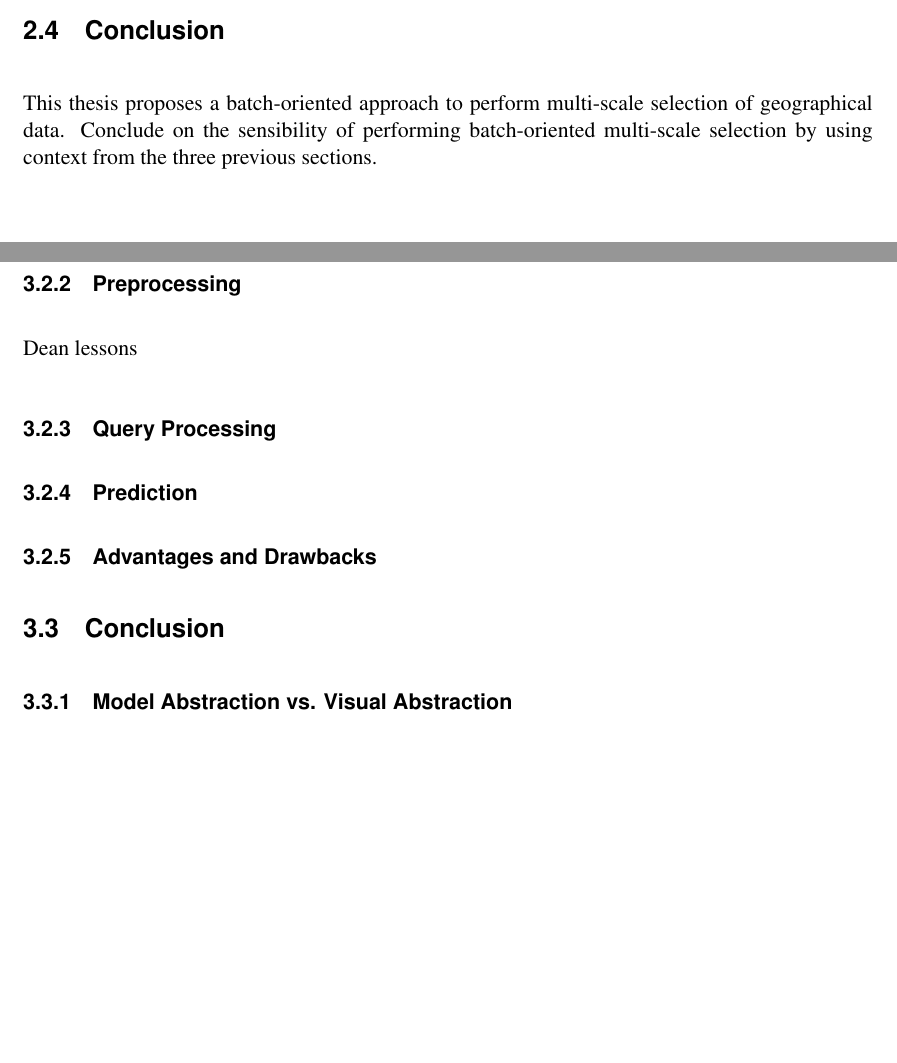
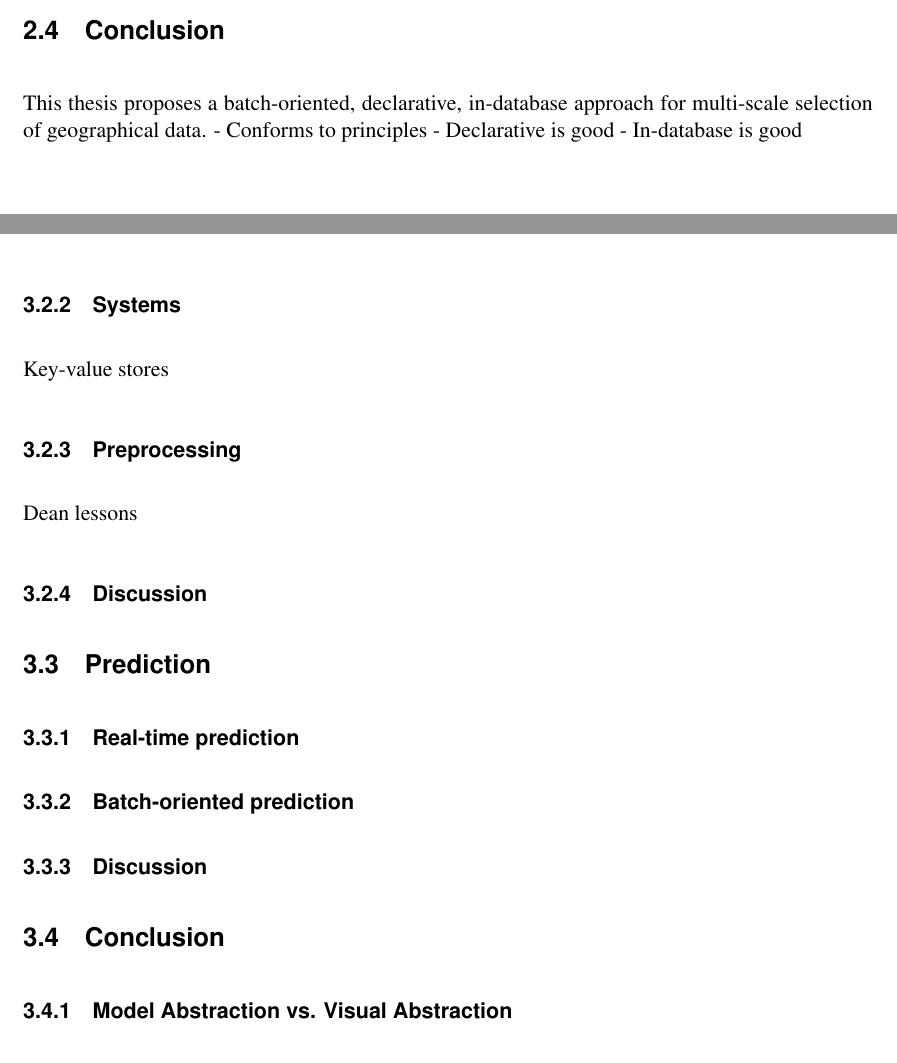
Before and after one commit to skipperkongen/phd-thesis, a LaTeX thesis (thesis.tex): two parts of pages 22 and 24 of 109, joined at a grey line, cut so that both start at the same text, the shorter picture padded with empty space. Compiled offline with pdfLaTeX.

Commit message:
17th day in Osaka: related work day

```diff
--- a/thesis.tex
+++ b/thesis.tex
@@ -436,9 +433,10 @@ Ermac, Scalar, CVL, Glossy
 \section{Conclusion}
 % conclusion
 
-This thesis proposes a batch-oriented approach to perform multi-scale selection of geographical data.
-Conclude on the sensibility of performing batch-oriented multi-scale selection by using context from the three previous sections.
-
+This thesis proposes a batch-oriented, declarative, in-database approach for multi-scale selection of geographical data.
+- Conforms to principles
+- Declarative is good
+- In-database is good
 
 %-------------------------------------------------------------------------------------------------------------------------------------------------------------------------------------------------------------------------------
 %-------------------------------------------------------------------------------------------------------------------------------------------------------------------------------------------------------------------------------
@@ -472,14 +473,20 @@ XYZ
+\subsection{Systems}
+Key-value stores
 
 \subsection{Preprocessing}
 % MapReduce
 Dean lessons
 
-\subsection{Query Processing}
-
-\subsection{Prediction}
-
-\subsection{Advantages and Drawbacks}
-
+\subsection{Discussion}
+
+% Prediction
+\section{Prediction}
+
+\subsection{Real-time prediction}
+
+\subsection{Batch-oriented prediction}
+
+\subsection{Discussion}
 
 \section{Conclusion}
 
```
Also changed, not shown: thesis.tex (24 more changed lines).
